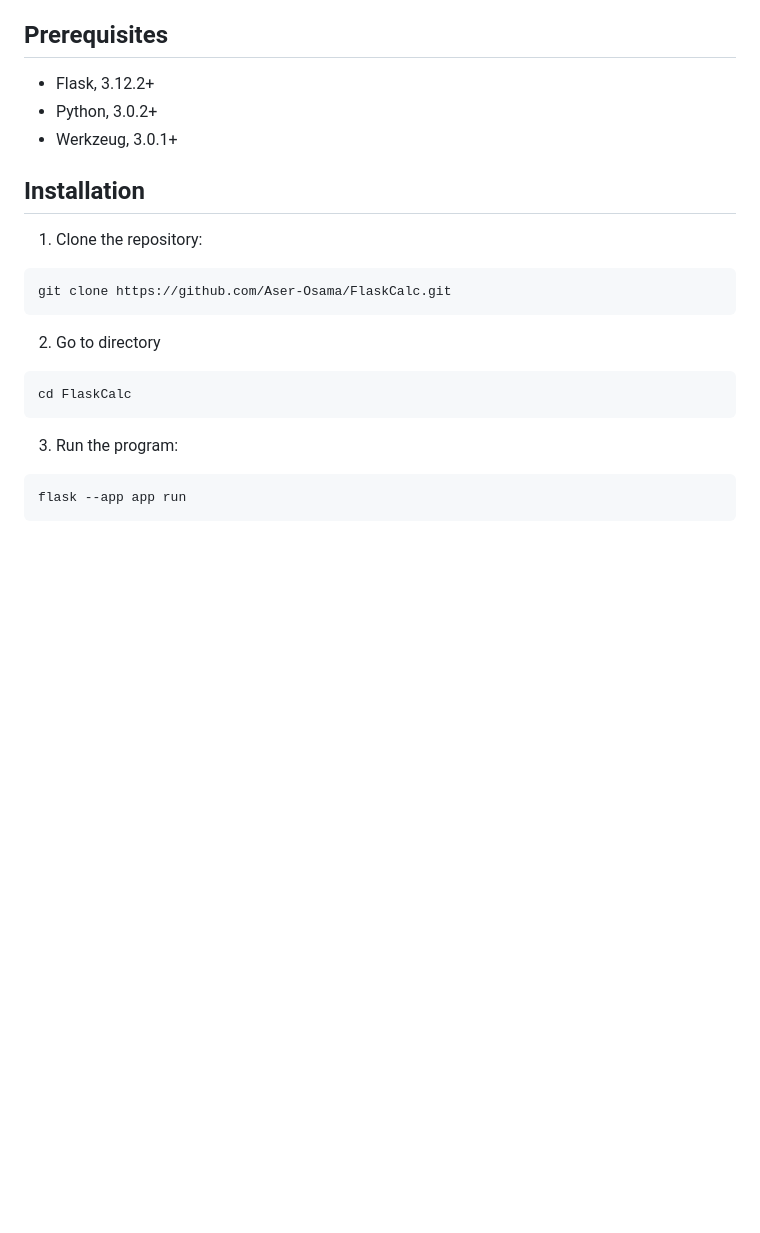
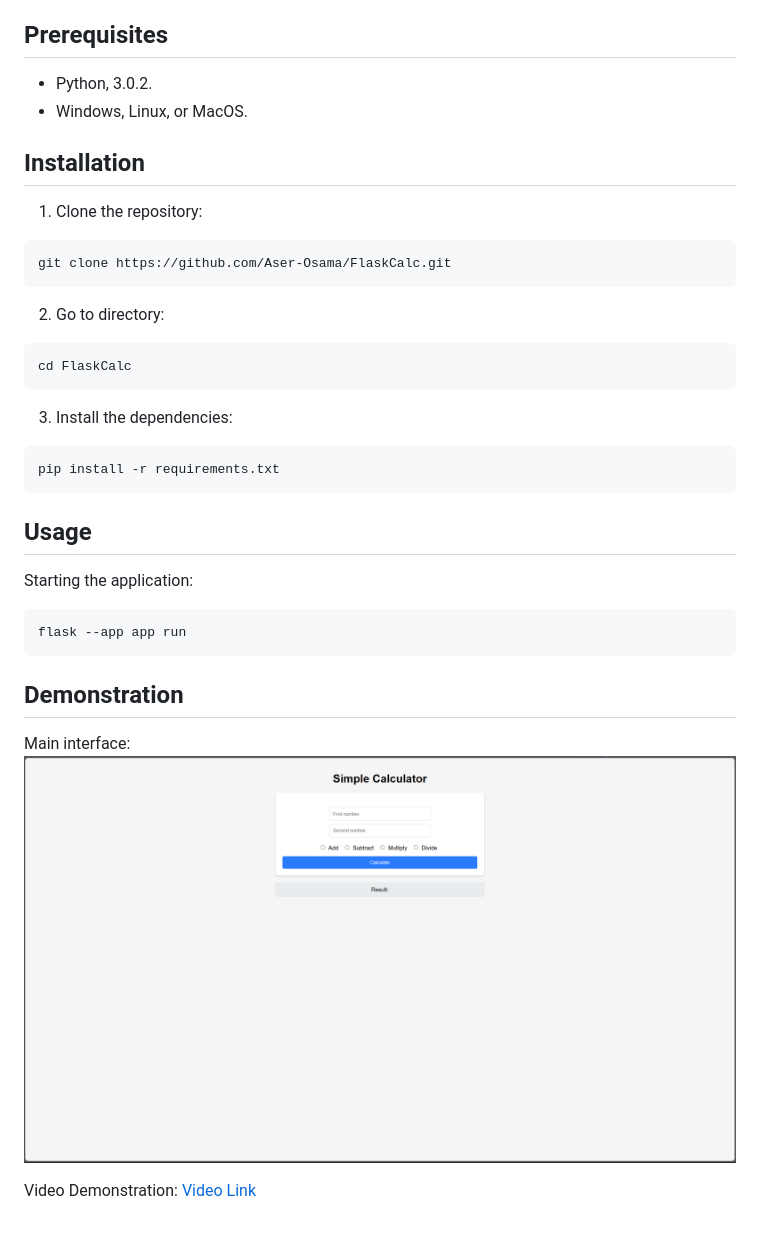
Before and after one commit to Aser-Osama/FlaskCalc, a Markdown page: README.md, the part around the change. GitHub-like rendering; pictures changed too: image.png (added); blank space fills up the shorter version.

````diff
--- a/README.md
+++ b/README.md
@@ -7,9 +7,8 @@ A simple calculator made using Python and the Flask framework.
 - [Demonstration](#Demonstration)
 
 ## Prerequisites
-- Flask, 3.12.2+
-- Python, 3.0.2+
-- Werkzeug, 3.0.1+
+- Python, 3.0.2.
+- Windows, Linux, or MacOS.
 
 ## Installation
 1. Clone the repository:
@@ -17,13 +16,24 @@ A simple calculator made using Python and the Flask framework.
 ```
 git clone https://github.com/Aser-Osama/FlaskCalc.git
 ```
-2. Go to directory
+2. Go to directory:
 ```
 cd FlaskCalc
 ```
-3. Run the program:
+3. Install the dependencies:
+```
+pip install -r requirements.txt
+```
+
+## Usage
+Starting the application:
 ```
 flask --app app run
 ```
 
-##
+## Demonstration
+Main interface:
+![MainInterface](image.png)
+
+Video Demonstration:
+[Video Link](https://youtu.be/-JERhsHXrrc)
````
Also changed, not shown: 2 other files.
